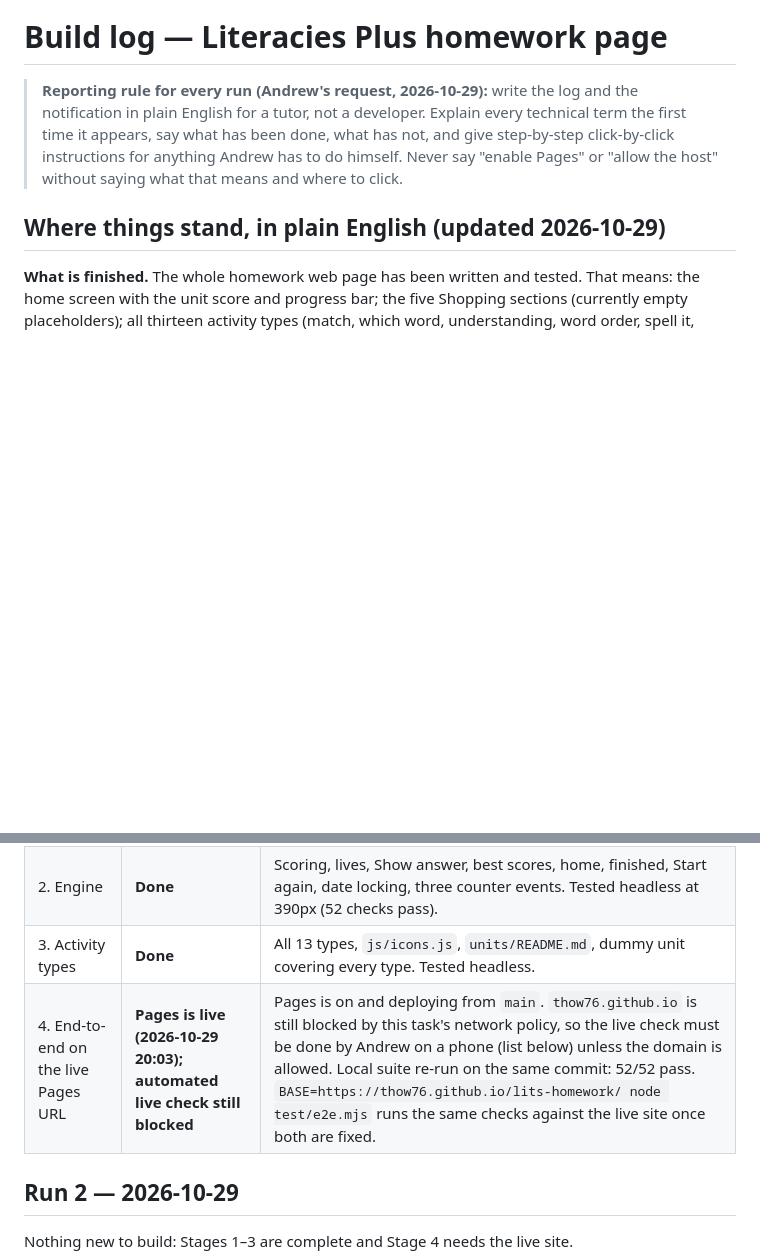
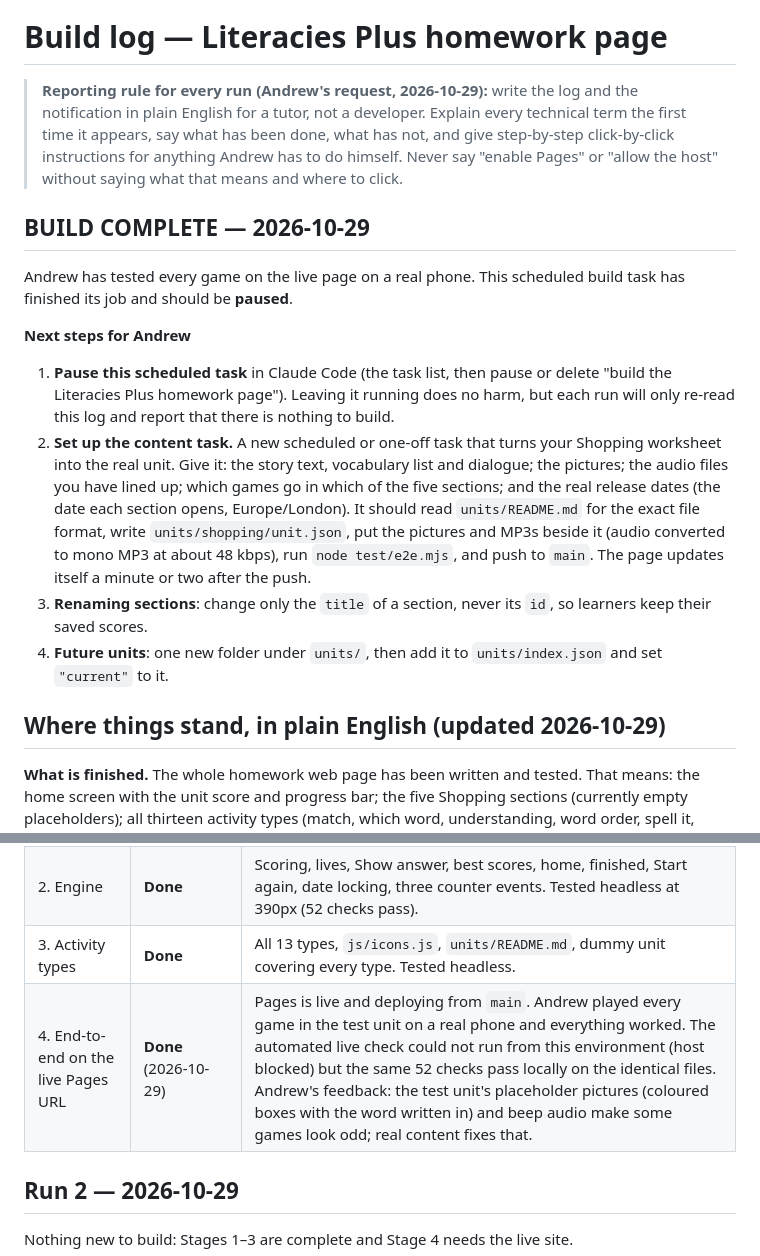
Before and after one commit to Thow76/lits-homework, a Markdown page: BUILD_LOG.md, 2 parts joined by grey strips. GitHub-like rendering; blank space fills up the shorter version.

Commit message:
Build log: build complete, Stage 4 verified by Andrew on a phone; next steps

```diff
--- a/BUILD_LOG.md
+++ b/BUILD_LOG.md
@@ -1,6 +1,16 @@
 # Build log — Literacies Plus homework page
 
 > **Reporting rule for every run (Andrew's request, 2026-10-29):** write the log and the notification in plain English for a tutor, not a developer. Explain every technical term the first time it appears, say what has been done, what has not, and give step-by-step click-by-click instructions for anything Andrew has to do himself. Never say "enable Pages" or "allow the host" without saying what that means and where to click.
+
+## BUILD COMPLETE — 2026-10-29
+
+Andrew has tested every game on the live page on a real phone. This scheduled build task has finished its job and should be **paused**.
+
+**Next steps for Andrew**
+1. **Pause this scheduled task** in Claude Code (the task list, then pause or delete "build the Literacies Plus homework page"). Leaving it running does no harm, but each run will only re-read this log and report that there is nothing to build.
+2. **Set up the content task.** A new scheduled or one-off task that turns your Shopping worksheet into the real unit. Give it: the story text, vocabulary list and dialogue; the pictures; the audio files you have lined up; which games go in which of the five sections; and the real release dates (the date each section opens, Europe/London). It should read `units/README.md` for the exact file format, write `units/shopping/unit.json`, put the pictures and MP3s beside it (audio converted to mono MP3 at about 48 kbps), run `node test/e2e.mjs`, and push to `main`. The page updates itself a minute or two after the push.
+3. **Renaming sections**: change only the `title` of a section, never its `id`, so learners keep their saved scores.
+4. **Future units**: one new folder under `units/`, then add it to `units/index.json` and set `"current"` to it.
 
 ## Where things stand, in plain English (updated 2026-10-29)
 
@@ -36,7 +46,7 @@ Repo: Thow76/lits-homework · Pages: https://thow76.github.io/lits-homework/ ·
 | 1. Scaffold and first deploy | **Done** (code) / Pages **not enabled yet** | Pushed to `main`. No "pages build and deployment" workflow run appeared in the 80 s after the push, which means GitHub Pages is not switched on for the repo. Also, the task's network policy blocks `thow76.github.io`, so the live URL cannot be fetched from the build environment even once Pages is on. See "Andrew" below. |
 | 2. Engine | **Done** | Scoring, lives, Show answer, best scores, home, finished, Start again, date locking, three counter events. Tested headless at 390px (52 checks pass). |
 | 3. Activity types | **Done** | All 13 types, `js/icons.js`, `units/README.md`, dummy unit covering every type. Tested headless. |
-| 4. End-to-end on the live Pages URL | **Pages is live (2026-10-29 20:03); automated live check still blocked** | Pages is on and deploying from `main`. `thow76.github.io` is still blocked by this task's network policy, so the live check must be done by Andrew on a phone (list below) unless the domain is allowed. Local suite re-run on the same commit: 52/52 pass. `BASE=https://thow76.github.io/lits-homework/ node test/e2e.mjs` runs the same checks against the live site once both are fixed. |
+| 4. End-to-end on the live Pages URL | **Done** (2026-10-29) | Pages is live and deploying from `main`. Andrew played every game in the test unit on a real phone and everything worked. The automated live check could not run from this environment (host blocked) but the same 52 checks pass locally on the identical files. Andrew's feedback: the test unit's placeholder pictures (coloured boxes with the word written in) and beep audio make some games look odd; real content fixes that. | Local suite re-run on the same commit: 52/52 pass. `BASE=https://thow76.github.io/lits-homework/ node test/e2e.mjs` runs the same checks against the live site once both are fixed. |
 
 ## Run 2 — 2026-10-29
 
```
